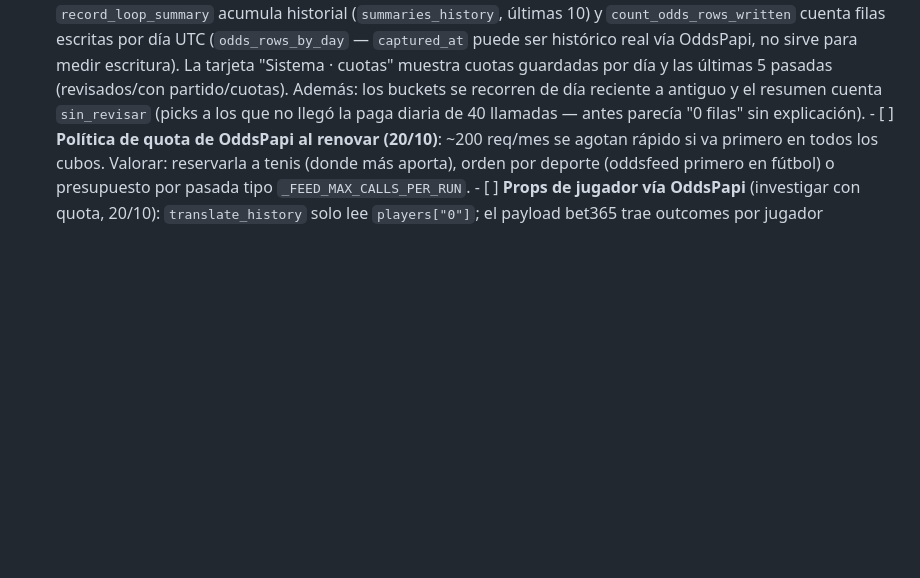
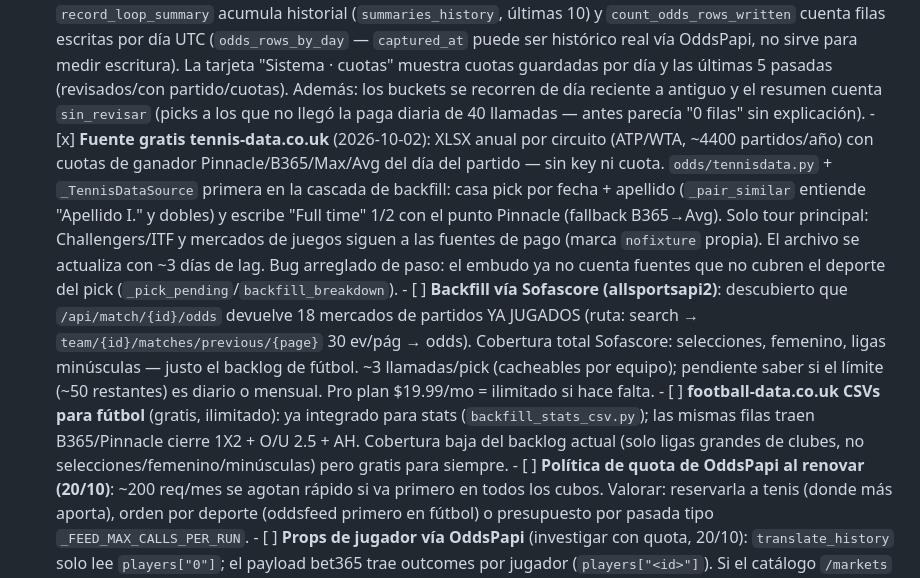
Before and after one commit to ayozegr05/PickControl, a Markdown page: ROADMAP_MIGRACION.md, the part around the change. Rendered like a GitHub page; blank space fills up the shorter version.

Commit message:
docs: tennis-data source + opciones Sofascore/football-data en roadmap

```diff
--- a/ROADMAP_MIGRACION.md
+++ b/ROADMAP_MIGRACION.md
@@ -727,6 +727,31 @@ Pendiente:
             y el resumen cuenta `sin_revisar` (picks a los que no llegó
             la paga diaria de 40 llamadas — antes parecía "0 filas"
             sin explicación).
+      - [x] **Fuente gratis tennis-data.co.uk** (2026-10-02): XLSX anual
+            por circuito (ATP/WTA, ~4400 partidos/año) con cuotas de
+            ganador Pinnacle/B365/Max/Avg del día del partido — sin key
+            ni cuota. `odds/tennisdata.py` + `_TennisDataSource` primera
+            en la cascada de backfill: casa pick por fecha + apellido
+            (`_pair_similar` entiende "Apellido I." y dobles) y escribe
+            "Full time" 1/2 con el punto Pinnacle (fallback B365→Avg).
+            Solo tour principal: Challengers/ITF y mercados de juegos
+            siguen a las fuentes de pago (marca `nofixture` propia).
+            El archivo se actualiza con ~3 días de lag. Bug arreglado
+            de paso: el embudo ya no cuenta fuentes que no cubren el
+            deporte del pick (`_pick_pending`/`backfill_breakdown`).
+      - [ ] **Backfill vía Sofascore (allsportsapi2)**: descubierto que
+            `/api/match/{id}/odds` devuelve 18 mercados de partidos YA
+            JUGADOS (ruta: search → `team/{id}/matches/previous/{page}`
+            30 ev/pág → odds). Cobertura total Sofascore: selecciones,
+            femenino, ligas minúsculas — justo el backlog de fútbol.
+            ~3 llamadas/pick (cacheables por equipo); pendiente saber
+            si el límite (~50 restantes) es diario o mensual. Pro plan
+            $19.99/mo = ilimitado si hace falta.
+      - [ ] **football-data.co.uk CSVs para fútbol** (gratis, ilimitado):
+            ya integrado para stats (`backfill_stats_csv.py`); las mismas
+            filas traen B365/Pinnacle cierre 1X2 + O/U 2.5 + AH. Cobertura
+            baja del backlog actual (solo ligas grandes de clubes, no
+            selecciones/femenino/minúsculas) pero gratis para siempre.
       - [ ] **Política de quota de OddsPapi al renovar (20/10)**: ~200
             req/mes se agotan rápido si va primero en todos los cubos.
             Valorar: reservarla a tenis (donde más aporta), orden por
```
